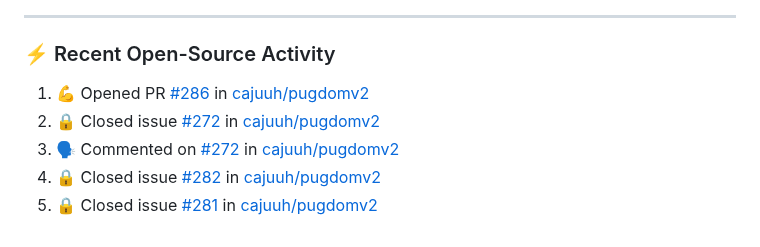
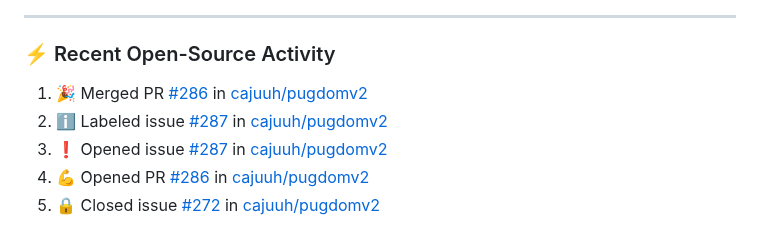
Before and after one commit to cajuuh/cajuuh, a Markdown page: README.md, the part around the change. Drawn GitHub-style.

Commit message:
chore: update recent open source activity [skip ci]

```diff
--- a/README.md
+++ b/README.md
@@ -94,9 +94,9 @@
 ### ⚡ Recent Open-Source Activity
 
 <!--START_SECTION:activity-->
-1. 💪 Opened PR [#286](https://github.com/cajuuh/pugdomv2/pull/286) in [cajuuh/pugdomv2](https://github.com/cajuuh/pugdomv2)
-2. 🔒 Closed issue [#272](https://github.com/cajuuh/pugdomv2/issues/272) in [cajuuh/pugdomv2](https://github.com/cajuuh/pugdomv2)
-3. 🗣 Commented on [#272](https://github.com/cajuuh/pugdomv2/issues/272#issuecomment-6458807773) in [cajuuh/pugdomv2](https://github.com/cajuuh/pugdomv2)
-4. 🔒 Closed issue [#282](https://github.com/cajuuh/pugdomv2/issues/282) in [cajuuh/pugdomv2](https://github.com/cajuuh/pugdomv2)
-5. 🔒 Closed issue [#281](https://github.com/cajuuh/pugdomv2/issues/281) in [cajuuh/pugdomv2](https://github.com/cajuuh/pugdomv2)
+1. 🎉 Merged PR [#286](https://github.com/cajuuh/pugdomv2/pull/286) in [cajuuh/pugdomv2](https://github.com/cajuuh/pugdomv2)
+2. ℹ️ Labeled issue [#287](https://github.com/cajuuh/pugdomv2/issues/287) in [cajuuh/pugdomv2](https://github.com/cajuuh/pugdomv2)
+3. ❗ Opened issue [#287](https://github.com/cajuuh/pugdomv2/issues/287) in [cajuuh/pugdomv2](https://github.com/cajuuh/pugdomv2)
+4. 💪 Opened PR [#286](https://github.com/cajuuh/pugdomv2/pull/286) in [cajuuh/pugdomv2](https://github.com/cajuuh/pugdomv2)
+5. 🔒 Closed issue [#272](https://github.com/cajuuh/pugdomv2/issues/272) in [cajuuh/pugdomv2](https://github.com/cajuuh/pugdomv2)
 <!--END_SECTION:activity-->
```
